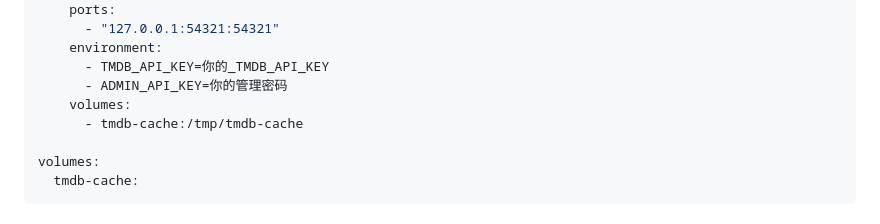
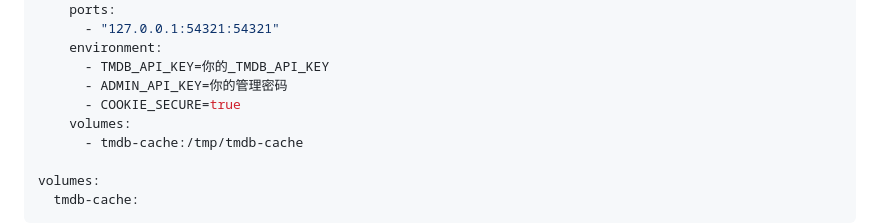
Before and after one commit to qqcomeup/tmdb-proxy, a Markdown page: README.md, the part around the change. GitHub-like rendering.

Commit message:
Document secure cookie in quick start

```diff
--- a/README.md
+++ b/README.md
@@ -49,6 +49,7 @@ services:
     environment:
       - TMDB_API_KEY=你的_TMDB_API_KEY
       - ADMIN_API_KEY=你的管理密码
+      - COOKIE_SECURE=true
     volumes:
       - tmdb-cache:/tmp/tmdb-cache
 
```
